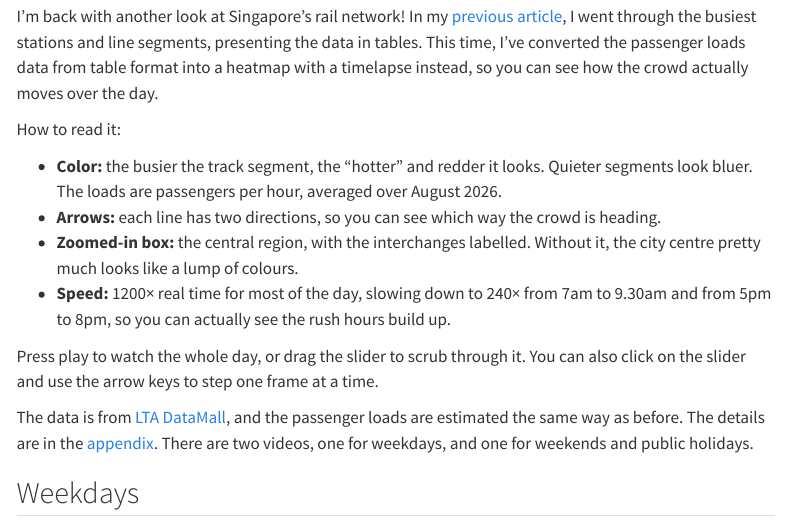
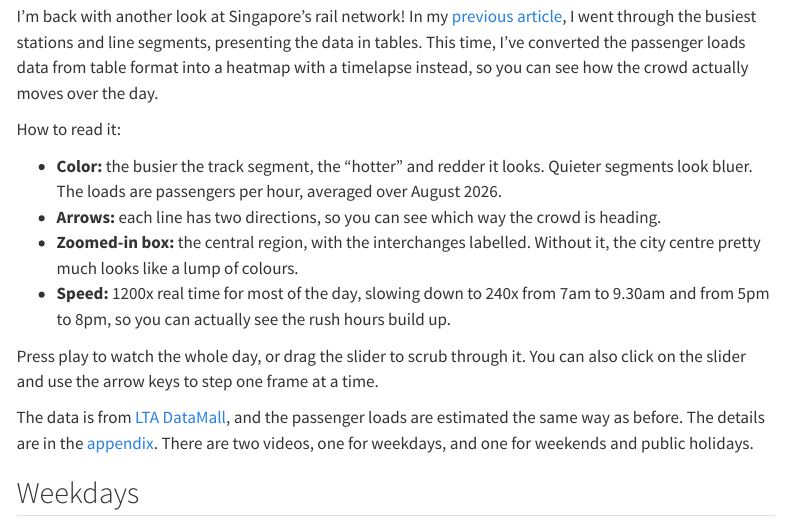
Before and after one commit to yijietan/yijietan.github.io, a Quarto document (posts/2026-11-09_mrt-map-animation/index.qmd): the page in a window 1100 px wide, from 440 px down. Rendered offline with R 4.5, knitr and Pandoc in place of Quarto, with nearby package versions; menus at the side of the page are left out.

Commit message:
Update: MRT and LRT passenger volume heat map timelapse (August 2026)

```diff
--- a/posts/2026-11-09_mrt-map-animation/index.qmd
+++ b/posts/2026-11-09_mrt-map-animation/index.qmd
@@ -25,7 +25,7 @@ How to read it:
 - **Color:** the busier the track segment, the "hotter" and redder it looks. Quieter segments look bluer. The loads are passengers per hour, averaged over August 2026.
 - **Arrows:** each line has two directions, so you can see which way the crowd is heading.
 - **Zoomed-in box:** the central region, with the interchanges labelled. Without it, the city centre pretty much looks like a lump of colours.
-- **Speed:** 1200× real time for most of the day, slowing down to 240× from 7am to 9.30am and from 5pm to 8pm, so you can actually see the rush hours build up.
+- **Speed:** 1200x real time for most of the day, slowing down to 240x from 7am to 9.30am and from 5pm to 8pm, so you can actually see the rush hours build up.
 
 Press play to watch the whole day, or drag the slider to scrub through it. You can also click on the slider and use the arrow keys to step one frame at a time.
 
```
